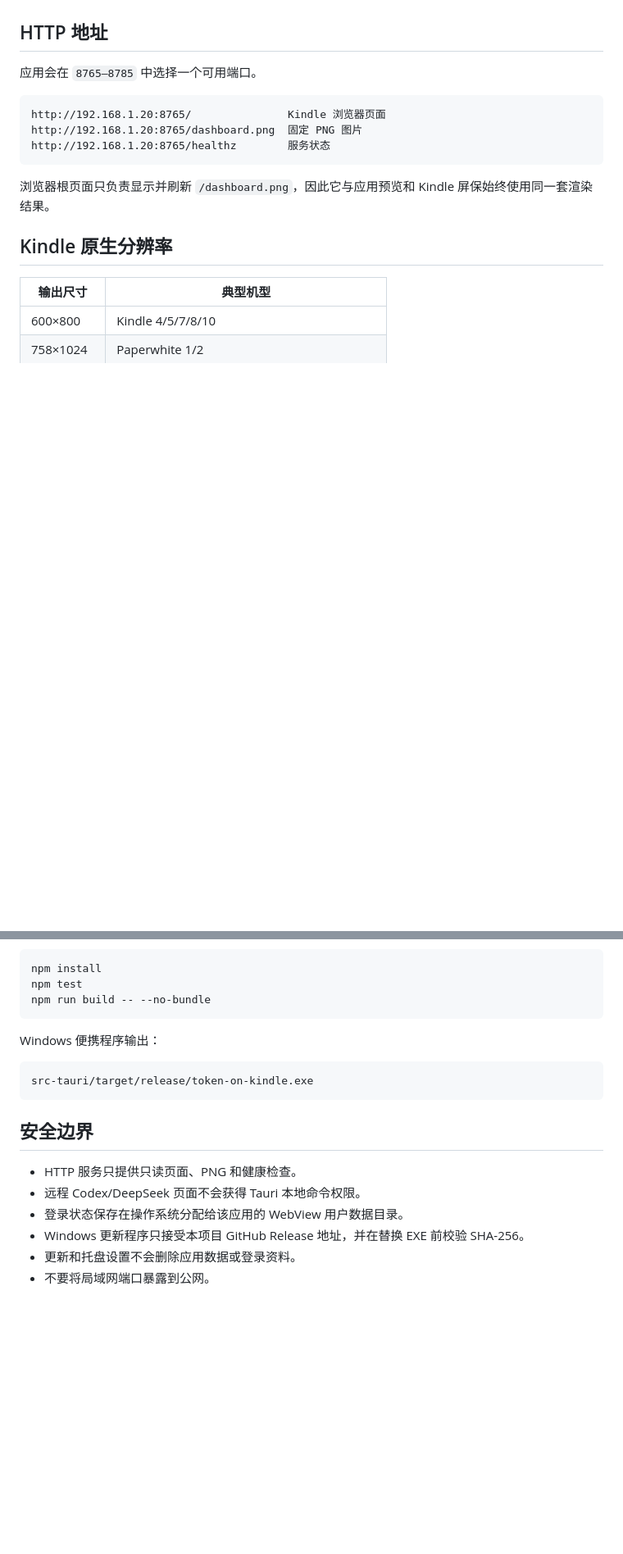
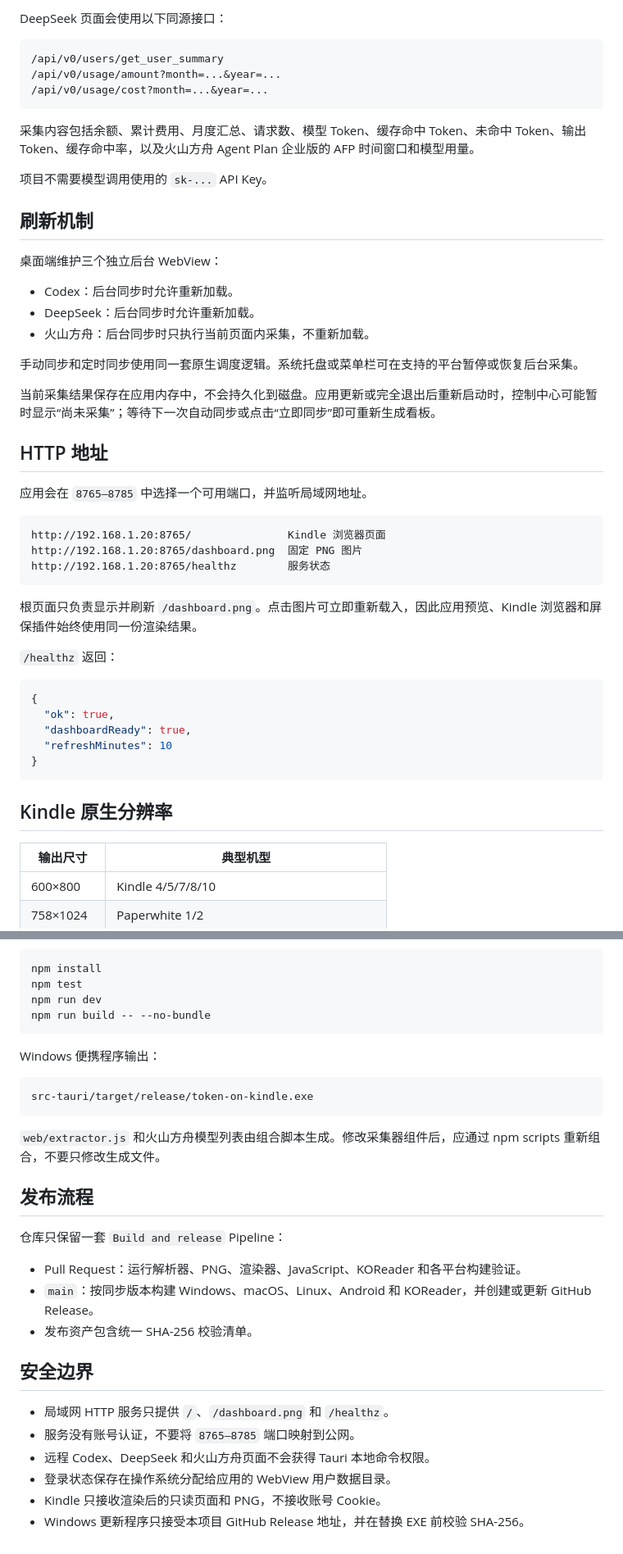
Before and after one commit to jnjnnjzch/Token-on-Kindle, a Markdown page: README.md, 2 parts joined by grey strips. Shown at 82% size. Drawn GitHub-style; blank space fills up the shorter version.

````diff
--- a/README.md
+++ b/README.md
@@ -40,7 +63,30 @@
+DeepSeek 页面会使用以下同源接口：
+
+```text
+/api/v0/users/get_user_summary
+/api/v0/usage/amount?month=...&year=...
+/api/v0/usage/cost?month=...&year=...
+```
+
+采集内容包括余额、累计费用、月度汇总、请求数、模型 Token、缓存命中 Token、未命中 Token、输出 Token、缓存命中率，以及火山方舟 Agent Plan 企业版的 AFP 时间窗口和模型用量。
+
+项目不需要模型调用使用的 `sk-...` API Key。
+
+## 刷新机制
+
+桌面端维护三个独立后台 WebView：
+
+- Codex：后台同步时允许重新加载。
+- DeepSeek：后台同步时允许重新加载。
+- 火山方舟：后台同步时只执行当前页面内采集，不重新加载。
+
+手动同步和定时同步使用同一套原生调度逻辑。系统托盘或菜单栏可在支持的平台暂停或恢复后台采集。
+
+当前采集结果保存在应用内存中，不会持久化到磁盘。应用更新或完全退出后重新启动时，控制中心可能暂时显示“尚未采集”；等待下一次自动同步或点击“立即同步”即可重新生成看板。
 
 ## HTTP 地址
 
-应用会在 `8765–8785` 中选择一个可用端口。
+应用会在 `8765–8785` 中选择一个可用端口，并监听局域网地址。
 
 ```text
 http://192.168.1.20:8765/               Kindle 浏览器页面
@@ -48,7 +94,17 @@ http://192.168.1.20:8765/dashboard.png  固定 PNG 图片
 http://192.168.1.20:8765/healthz        服务状态
 ```
 
-浏览器根页面只负责显示并刷新 `/dashboard.png`，因此它与应用预览和 Kindle 屏保始终使用同一套渲染结果。
+根页面只负责显示并刷新 `/dashboard.png`。点击图片可立即重新载入，因此应用预览、Kindle 浏览器和屏保插件始终使用同一份渲染结果。
+
+`/healthz` 返回：
+
+```json
+{
+  "ok": true,
+  "dashboardReady": true,
+  "refreshMinutes": 10
+}
+```
 
 ## Kindle 原生分辨率
 
@@ -90,6 +182,7 @@ Codex 数据来自登录后的 Codex Analytics 页面。DeepSeek 使用登录后
 ```bash
 npm install
 npm test
+npm run dev
 npm run build -- --no-bundle
 ```
 
@@ -99,11 +192,21 @@ Windows 便携程序输出：
 src-tauri/target/release/token-on-kindle.exe
 ```
 
+`web/extractor.js` 和火山方舟模型列表由组合脚本生成。修改采集器组件后，应通过 npm scripts 重新组合，不要只修改生成文件。
+
+## 发布流程
+
+仓库只保留一套 `Build and release` Pipeline：
+
+- Pull Request：运行解析器、PNG、渲染器、JavaScript、KOReader 和各平台构建验证。
+- `main`：按同步版本构建 Windows、macOS、Linux、Android 和 KOReader，并创建或更新 GitHub Release。
+- 发布资产包含统一 SHA-256 校验清单。
+
 ## 安全边界
 
-- HTTP 服务只提供只读页面、PNG 和健康检查。
-- 远程 Codex/DeepSeek 页面不会获得 Tauri 本地命令权限。
-- 登录状态保存在操作系统分配给该应用的 WebView 用户数据目录。
+- 局域网 HTTP 服务只提供 `/`、`/dashboard.png` 和 `/healthz`。
+- 服务没有账号认证，不要将 `8765–8785` 端口映射到公网。
+- 远程 Codex、DeepSeek 和火山方舟页面不会获得 Tauri 本地命令权限。
+- 登录状态保存在操作系统分配给应用的 WebView 用户数据目录。
+- Kindle 只接收渲染后的只读页面和 PNG，不接收账号 Cookie。
 - Windows 更新程序只接受本项目 GitHub Release 地址，并在替换 EXE 前校验 SHA-256。
-- 更新和托盘设置不会删除应用数据或登录资料。
-- 不要将局域网端口暴露到公网。
````
Also changed, not shown: other parts of README.md (+102 -43 lines).
